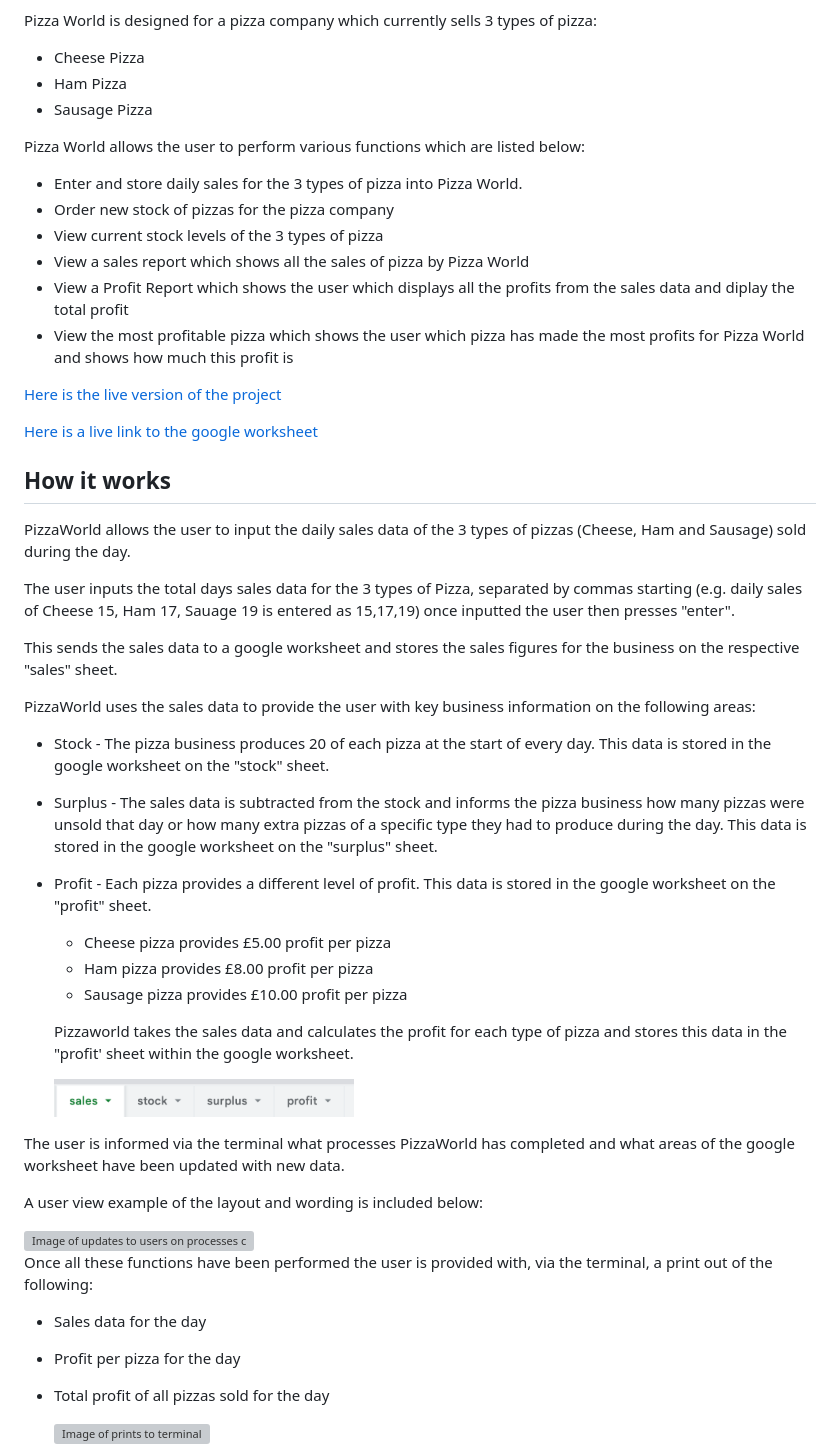
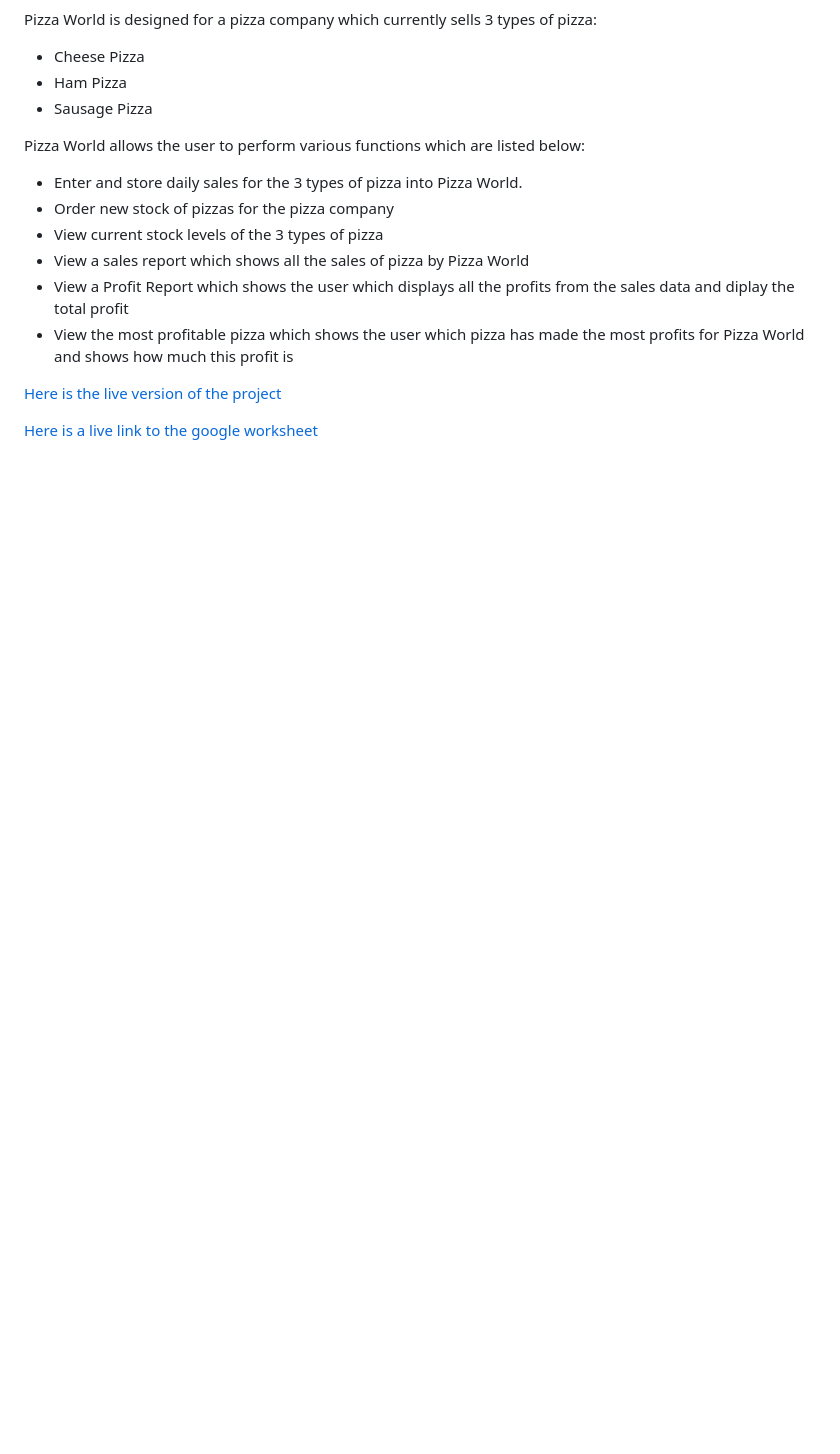
Before and after one commit to RichBurman/Project-3-Python, a Markdown page: README.md, the part around the change printed below. Drawn GitHub-style; blank space fills up the shorter version; grey boxes are pictures that could not be loaded.

```diff
--- a/README.md
+++ b/README.md
@@ -28,41 +28,3 @@ Pizza World allows the user to perform various functions which are listed below:
 
 [Here is a live link to the google worksheet](https://docs.google.com/spreadsheets/d/1S1hgp-PmgAoM8KUjN3stYeTxWITjOD4pQTnUQbdar2Y/edit?usp=sharing)
 
-
-
-
-## How it works
-
-PizzaWorld allows the user to input the daily sales data of the 3 types of pizzas (Cheese, Ham and Sausage) sold during the day.
-
-The user inputs the total days sales data for the 3 types of Pizza, separated by commas starting (e.g. daily sales of Cheese 15, Ham 17, Sauage 19 is entered as 15,17,19) once inputted the user then presses "enter".
-
-This sends the sales data to a google worksheet and stores the sales figures for the business on the respective "sales" sheet.
-
-PizzaWorld uses the sales data to provide the user with key business information on the following areas:
-
-- Stock - The pizza business produces 20 of each pizza at the start of every day. This data is stored in the google worksheet on the "stock" sheet.
-- Surplus - The sales data is subtracted from the stock and informs the pizza business how many pizzas were unsold that day or how many extra pizzas of a specific type they had to produce during the day. This data is stored in the google worksheet on the "surplus" sheet.
-- Profit - Each pizza provides a different level of profit. This data is stored in the google worksheet on the "profit" sheet.
-    - Cheese pizza provides £5.00 profit per pizza
-    - Ham pizza provides £8.00 profit per pizza
-    - Sausage pizza provides £10.00 profit per pizza
-
-    Pizzaworld takes the sales data and calculates the profit for each type of pizza and stores this data in the "profit' sheet within the google worksheet.
-
-    <img src="assets/images/README/all_sheets.png" width="300" height="50" alt="Image of all sheets from google worksheet">
-
-The user is informed via the terminal what processes PizzaWorld has completed and what areas of the google worksheet have been updated with new data.
-
-A user view example of the layout and wording is included below:
-
-<img src="assets/images/README/updates.png" width="400" height="400" alt="Image of updates to users on processes completed">
-
-Once all these functions have been performed the user is provided with, via the terminal, a print out of the following:
-
-- Sales data for the day
-- Profit per pizza for the day
-- Total profit of all pizzas sold for the day
-
-    <img src="assets/images/README/print.png" width="150" height="150" alt="Image of prints to terminal">
-
```
Also changed, not shown: other parts of README.md (+20 -34 lines), assets/images/README/menu.png (added), assets/images/README/plan.png (added).
